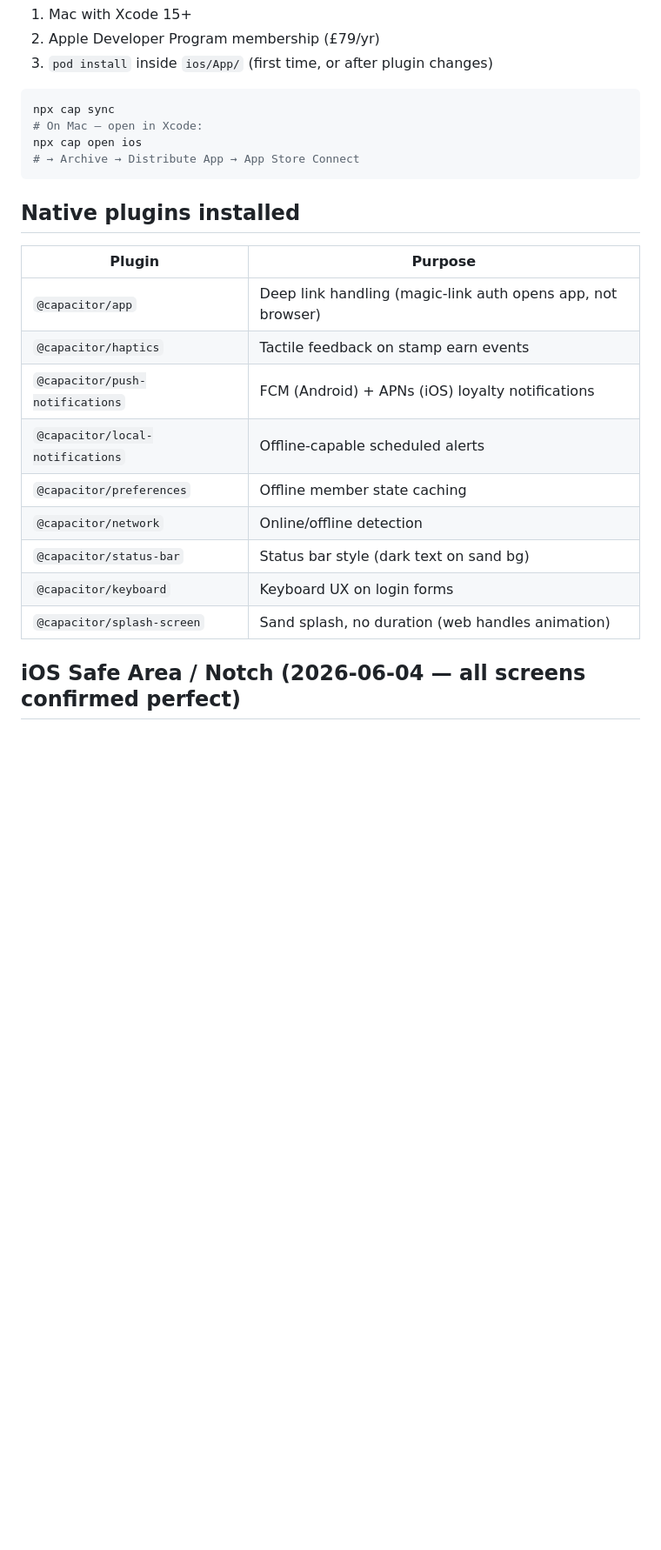
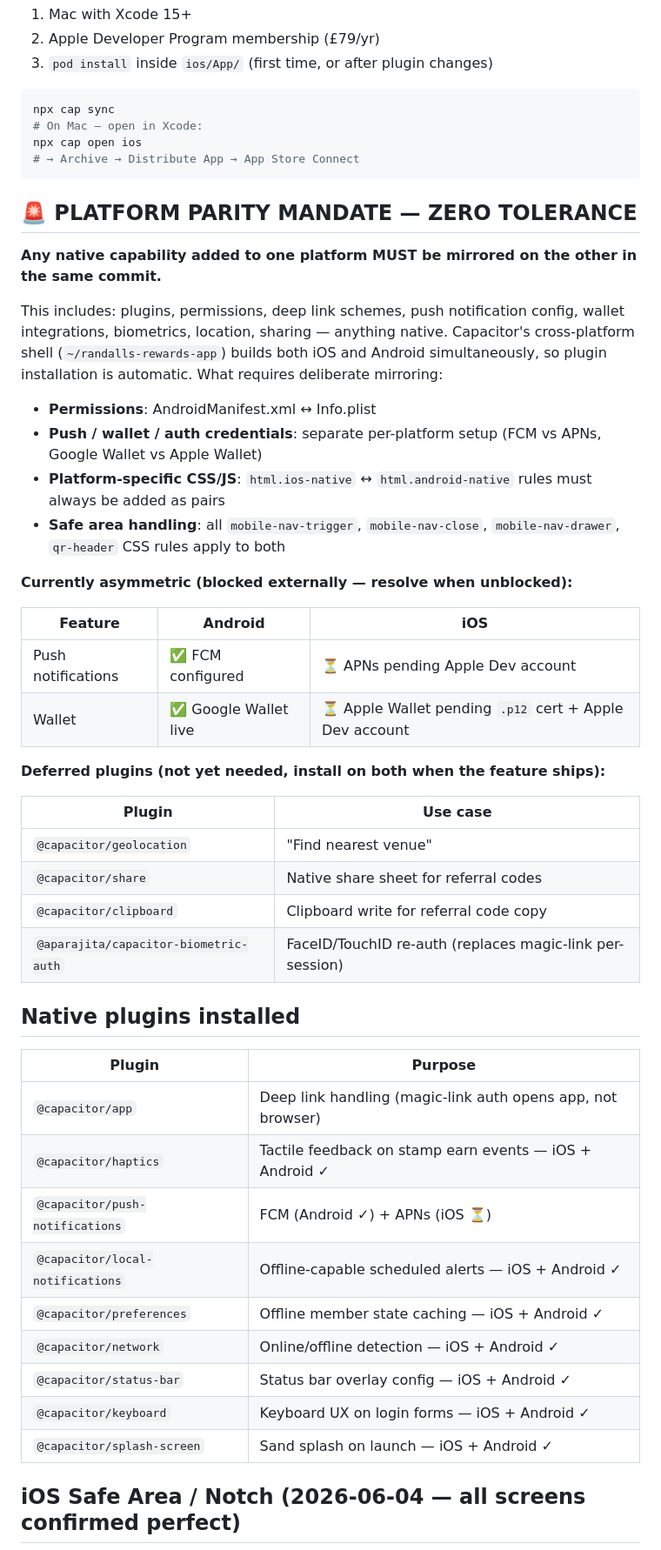
Before and after one commit to mndwave/randalls-rewards-app, a Markdown page: CAPACITOR_GUIDE.md, the part around the change. Shown at 87% size. Rendered like a GitHub page; blank space fills up the shorter version.

Commit message:
docs: platform parity mandate + deferred plugins inventory
Any native capability added to one platform must be mirrored on the other
in the same commit. Documents current asymmetries (APNs/Apple Wallet blocked
on Apple Dev account), deferred plugins, and parity checklist for CSS rules.

Co-Authored-By: Claude Sonnet 4.6 <noreply@anthropic.com>

````diff
--- a/CAPACITOR_GUIDE.md
+++ b/CAPACITOR_GUIDE.md
@@ -91,19 +91,46 @@ npx cap open ios
 # → Archive → Distribute App → App Store Connect
 ```
 
+## 🚨 PLATFORM PARITY MANDATE — ZERO TOLERANCE
+
+**Any native capability added to one platform MUST be mirrored on the other in the same commit.**
+
+This includes: plugins, permissions, deep link schemes, push notification config, wallet integrations, biometrics, location, sharing — anything native. Capacitor's cross-platform shell (`~/randalls-rewards-app`) builds both iOS and Android simultaneously, so plugin installation is automatic. What requires deliberate mirroring:
+
+- **Permissions**: AndroidManifest.xml ↔ Info.plist
+- **Push / wallet / auth credentials**: separate per-platform setup (FCM vs APNs, Google Wallet vs Apple Wallet)
+- **Platform-specific CSS/JS**: `html.ios-native` ↔ `html.android-native` rules must always be added as pairs
+- **Safe area handling**: all `mobile-nav-trigger`, `mobile-nav-close`, `mobile-nav-drawer`, `qr-header` CSS rules apply to both
+
+**Currently asymmetric (blocked externally — resolve when unblocked):**
+
+| Feature | Android | iOS |
+|---|---|---|
+| Push notifications | ✅ FCM configured | ⏳ APNs pending Apple Dev account |
+| Wallet | ✅ Google Wallet live | ⏳ Apple Wallet pending `.p12` cert + Apple Dev account |
+
+**Deferred plugins (not yet needed, install on both when the feature ships):**
+
+| Plugin | Use case |
+|---|---|
+| `@capacitor/geolocation` | "Find nearest venue" |
+| `@capacitor/share` | Native share sheet for referral codes |
+| `@capacitor/clipboard` | Clipboard write for referral code copy |
+| `@aparajita/capacitor-biometric-auth` | FaceID/TouchID re-auth (replaces magic-link per-session) |
+
 ## Native plugins installed
 
 | Plugin | Purpose |
 |---|---|
 | `@capacitor/app` | Deep link handling (magic-link auth opens app, not browser) |
-| `@capacitor/haptics` | Tactile feedback on stamp earn events |
-| `@capacitor/push-notifications` | FCM (Android) + APNs (iOS) loyalty notifications |
-| `@capacitor/local-notifications` | Offline-capable scheduled alerts |
-| `@capacitor/preferences` | Offline member state caching |
-| `@capacitor/network` | Online/offline detection |
-| `@capacitor/status-bar` | Status bar style (dark text on sand bg) |
-| `@capacitor/keyboard` | Keyboard UX on login forms |
-| `@capacitor/splash-screen` | Sand splash, no duration (web handles animation) |
+| `@capacitor/haptics` | Tactile feedback on stamp earn events — iOS + Android ✓ |
+| `@capacitor/push-notifications` | FCM (Android ✓) + APNs (iOS ⏳) |
+| `@capacitor/local-notifications` | Offline-capable scheduled alerts — iOS + Android ✓ |
+| `@capacitor/preferences` | Offline member state caching — iOS + Android ✓ |
+| `@capacitor/network` | Online/offline detection — iOS + Android ✓ |
+| `@capacitor/status-bar` | Status bar overlay config — iOS + Android ✓ |
+| `@capacitor/keyboard` | Keyboard UX on login forms — iOS + Android ✓ |
+| `@capacitor/splash-screen` | Sand splash on launch — iOS + Android ✓ |
 
 ## iOS Safe Area / Notch (2026-06-04 — all screens confirmed perfect)
 
````
